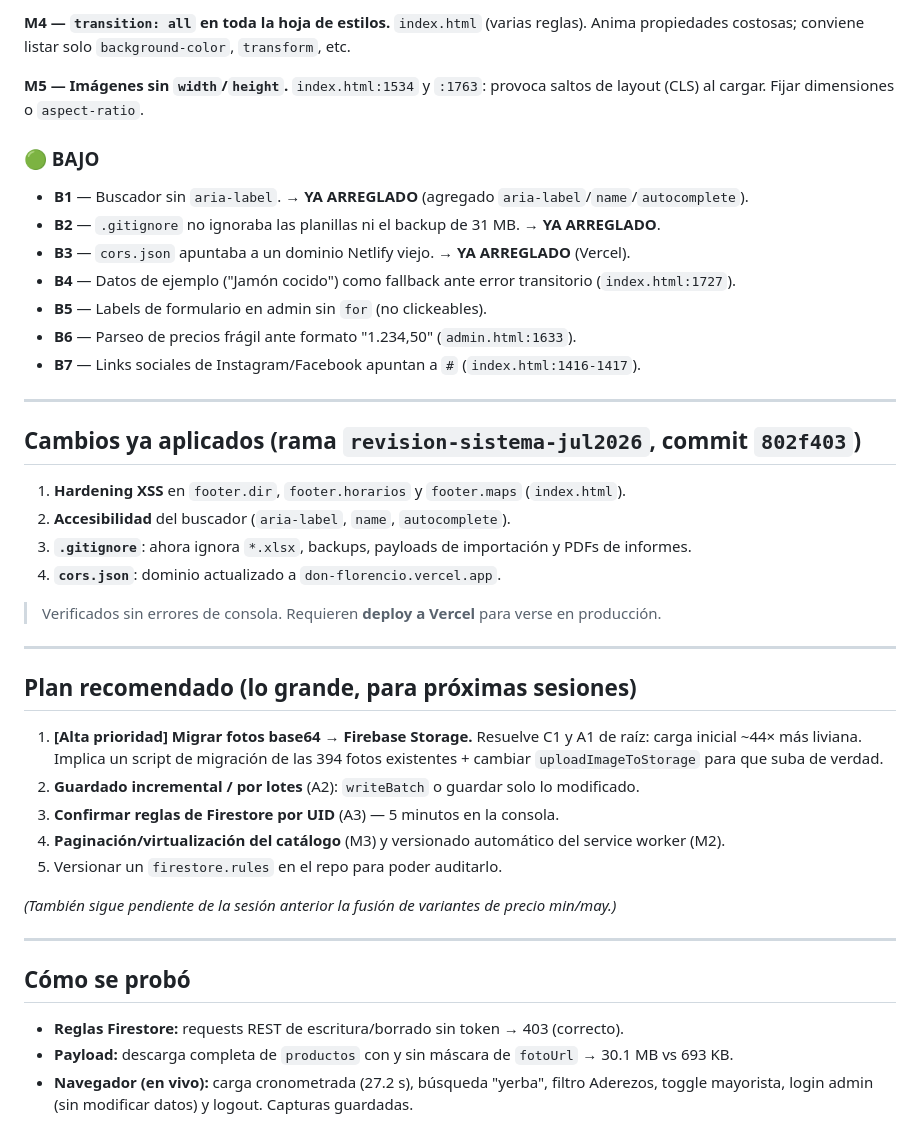
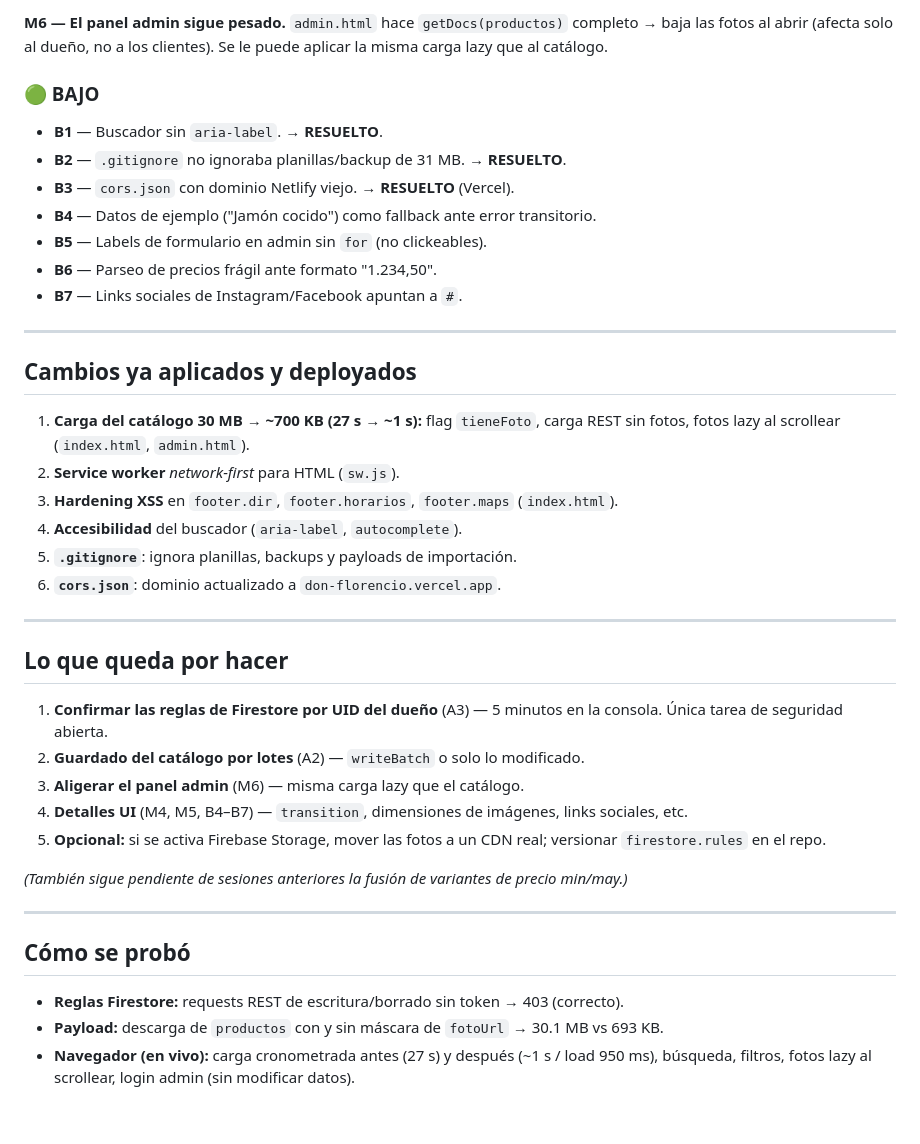
Before and after one commit to Franzk12/Don-Florencio, a Markdown page: REVISION-SISTEMA.md, the part around one of its changes. Drawn GitHub-style.

```diff
--- a/REVISION-SISTEMA.md
+++ b/REVISION-SISTEMA.md
@@ -66,47 +64,43 @@ Los 1130 productos se montan todos en el DOM a la vez (confirmado en vivo). Conv
 
-**M4 — `transition: all` en toda la hoja de estilos.**
-`index.html` (varias reglas). Anima propiedades costosas; conviene listar solo `background-color`, `transform`, etc.
-
-**M5 — Imágenes sin `width`/`height`.**
-`index.html:1534` y `:1763`: provoca saltos de layout (CLS) al cargar. Fijar dimensiones o `aspect-ratio`.
+**M6 — El panel admin sigue pesado.** `admin.html` hace `getDocs(productos)` completo → baja las fotos al abrir (afecta solo al dueño, no a los clientes). Se le puede aplicar la misma carga lazy que al catálogo.
 
 ### 🟢 BAJO
 
-- **B1** — Buscador sin `aria-label`. → **YA ARREGLADO** (agregado `aria-label`/`name`/`autocomplete`).
-- **B2** — `.gitignore` no ignoraba las planillas ni el backup de 31 MB. → **YA ARREGLADO**.
-- **B3** — `cors.json` apuntaba a un dominio Netlify viejo. → **YA ARREGLADO** (Vercel).
-- **B4** — Datos de ejemplo ("Jamón cocido") como fallback ante error transitorio (`index.html:1727`).
+- **B1** — Buscador sin `aria-label`. → **RESUELTO**.
+- **B2** — `.gitignore` no ignoraba planillas/backup de 31 MB. → **RESUELTO**.
+- **B3** — `cors.json` con dominio Netlify viejo. → **RESUELTO** (Vercel).
+- **B4** — Datos de ejemplo ("Jamón cocido") como fallback ante error transitorio.
 - **B5** — Labels de formulario en admin sin `for` (no clickeables).
-- **B6** — Parseo de precios frágil ante formato "1.234,50" (`admin.html:1633`).
-- **B7** — Links sociales de Instagram/Facebook apuntan a `#` (`index.html:1416-1417`).
+- **B6** — Parseo de precios frágil ante formato "1.234,50".
+- **B7** — Links sociales de Instagram/Facebook apuntan a `#`.
 
 ---
 
-## Cambios ya aplicados (rama `revision-sistema-jul2026`, commit `802f403`)
+## Cambios ya aplicados y deployados
 
-1. **Hardening XSS** en `footer.dir`, `footer.horarios` y `footer.maps` (`index.html`).
-2. **Accesibilidad** del buscador (`aria-label`, `name`, `autocomplete`).
-3. **`.gitignore`**: ahora ignora `*.xlsx`, backups, payloads de importación y PDFs de informes.
-4. **`cors.json`**: dominio actualizado a `don-florencio.vercel.app`.
-
-> Verificados sin errores de consola. Requieren **deploy a Vercel** para verse en producción.
+1. **Carga del catálogo 30 MB → ~700 KB (27 s → ~1 s):** flag `tieneFoto`, carga REST sin fotos, fotos lazy al scrollear (`index.html`, `admin.html`).
+2. **Service worker** *network-first* para HTML (`sw.js`).
+3. **Hardening XSS** en `footer.dir`, `footer.horarios`, `footer.maps` (`index.html`).
+4. **Accesibilidad** del buscador (`aria-label`, `autocomplete`).
+5. **`.gitignore`**: ignora planillas, backups y payloads de importación.
+6. **`cors.json`**: dominio actualizado a `don-florencio.vercel.app`.
 
 ---
 
-## Plan recomendado (lo grande, para próximas sesiones)
+## Lo que queda por hacer
 
-1. **[Alta prioridad] Migrar fotos base64 → Firebase Storage.** Resuelve C1 y A1 de raíz: carga inicial ~44× más liviana. Implica un script de migración de las 394 fotos existentes + cambiar `uploadImageToStorage` para que suba de verdad.
-2. **Guardado incremental / por lotes** (A2): `writeBatch` o guardar solo lo modificado.
-3. **Confirmar reglas de Firestore por UID** (A3) — 5 minutos en la consola.
-4. **Paginación/virtualización del catálogo** (M3) y versionado automático del service worker (M2).
-5. Versionar un `firestore.rules` en el repo para poder auditarlo.
+1. **Confirmar las reglas de Firestore por UID del dueño** (A3) — 5 minutos en la consola. Única tarea de seguridad abierta.
+2. **Guardado del catálogo por lotes** (A2) — `writeBatch` o solo lo modificado.
+3. **Aligerar el panel admin** (M6) — misma carga lazy que el catálogo.
+4. **Detalles UI** (M4, M5, B4–B7) — `transition`, dimensiones de imágenes, links sociales, etc.
+5. **Opcional:** si se activa Firebase Storage, mover las fotos a un CDN real; versionar `firestore.rules` en el repo.
 
-*(También sigue pendiente de la sesión anterior la fusión de variantes de precio min/may.)*
+*(También sigue pendiente de sesiones anteriores la fusión de variantes de precio min/may.)*
 
 ---
 
 ## Cómo se probó
 
 - **Reglas Firestore:** requests REST de escritura/borrado sin token → 403 (correcto).
-- **Payload:** descarga completa de `productos` con y sin máscara de `fotoUrl` → 30.1 MB vs 693 KB.
-- **Navegador (en vivo):** carga cronometrada (27.2 s), búsqueda "yerba", filtro Aderezos, toggle mayorista, login admin (sin modificar datos) y logout. Capturas guardadas.
+- **Payload:** descarga de `productos` con y sin máscara de `fotoUrl` → 30.1 MB vs 693 KB.
+- **Navegador (en vivo):** carga cronometrada antes (27 s) y después (~1 s / load 950 ms), búsqueda, filtros, fotos lazy al scrollear, login admin (sin modificar datos).
```
Also changed, not shown: other parts of REVISION-SISTEMA.md (+23 -25 lines).
